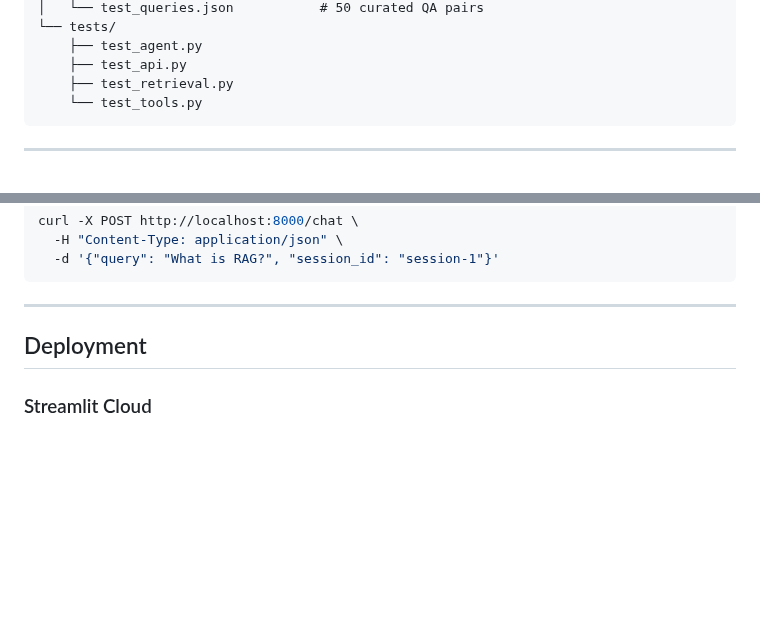
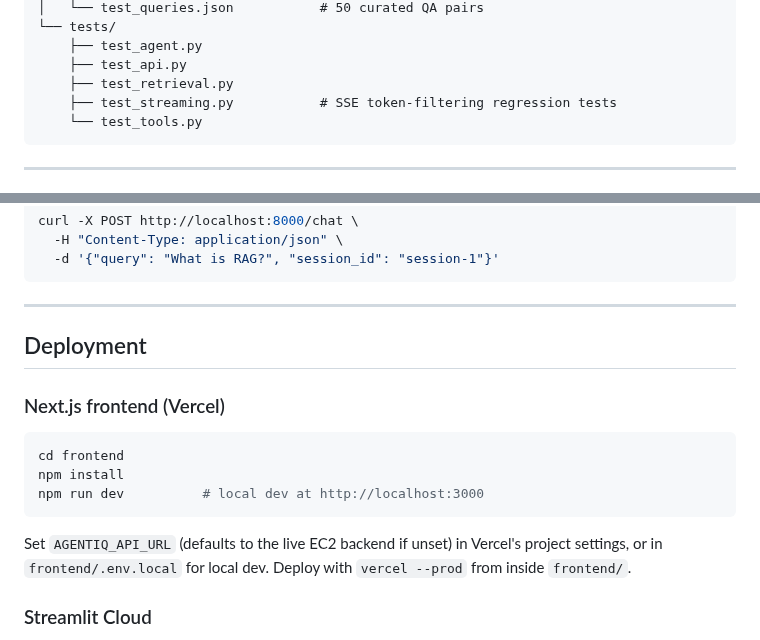
Before and after one commit to vamsi513/agentiq, a Markdown page: README.md, 2 parts joined by grey strips. Rendered like a GitHub page; blank space fills up the shorter version.

````diff
--- a/README.md
+++ b/README.md
@@ -224,6 +236,7 @@ agentiq/
     ├── test_agent.py
     ├── test_api.py
     ├── test_retrieval.py
+    ├── test_streaming.py           # SSE token-filtering regression tests
     └── test_tools.py
 ```
 
@@ -300,6 +313,16 @@ curl -X POST http://localhost:8000/chat \
 
 ## Deployment
 
+### Next.js frontend (Vercel)
+
+```bash
+cd frontend
+npm install
+npm run dev          # local dev at http://localhost:3000
+```
+
+Set `AGENTIQ_API_URL` (defaults to the live EC2 backend if unset) in Vercel's project settings, or in `frontend/.env.local` for local dev. Deploy with `vercel --prod` from inside `frontend/`.
+
 ### Streamlit Cloud
 
 1. Push repository to GitHub
````
Also changed, not shown: other parts of README.md (+14 -2 lines), docs/screenshot.png (added).
